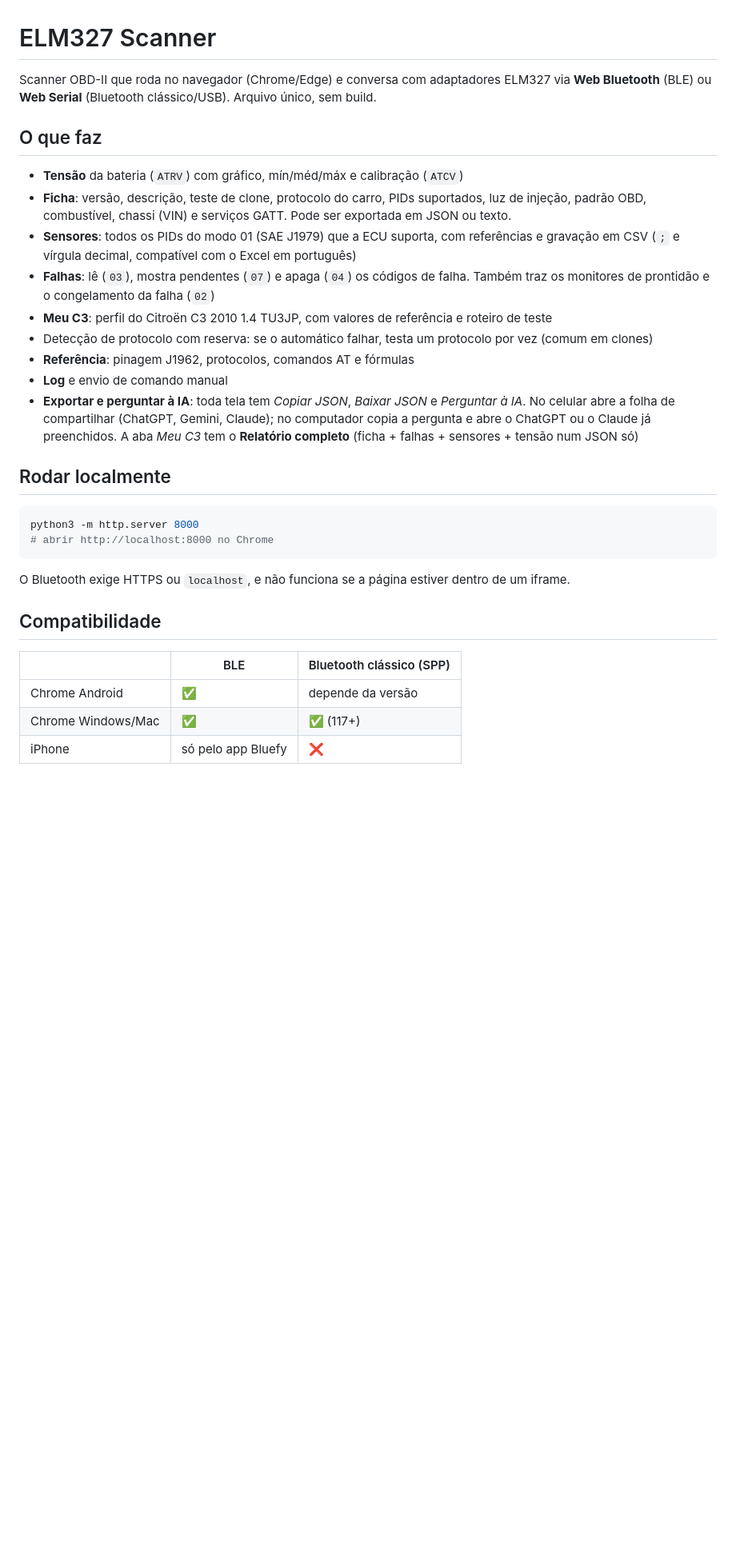
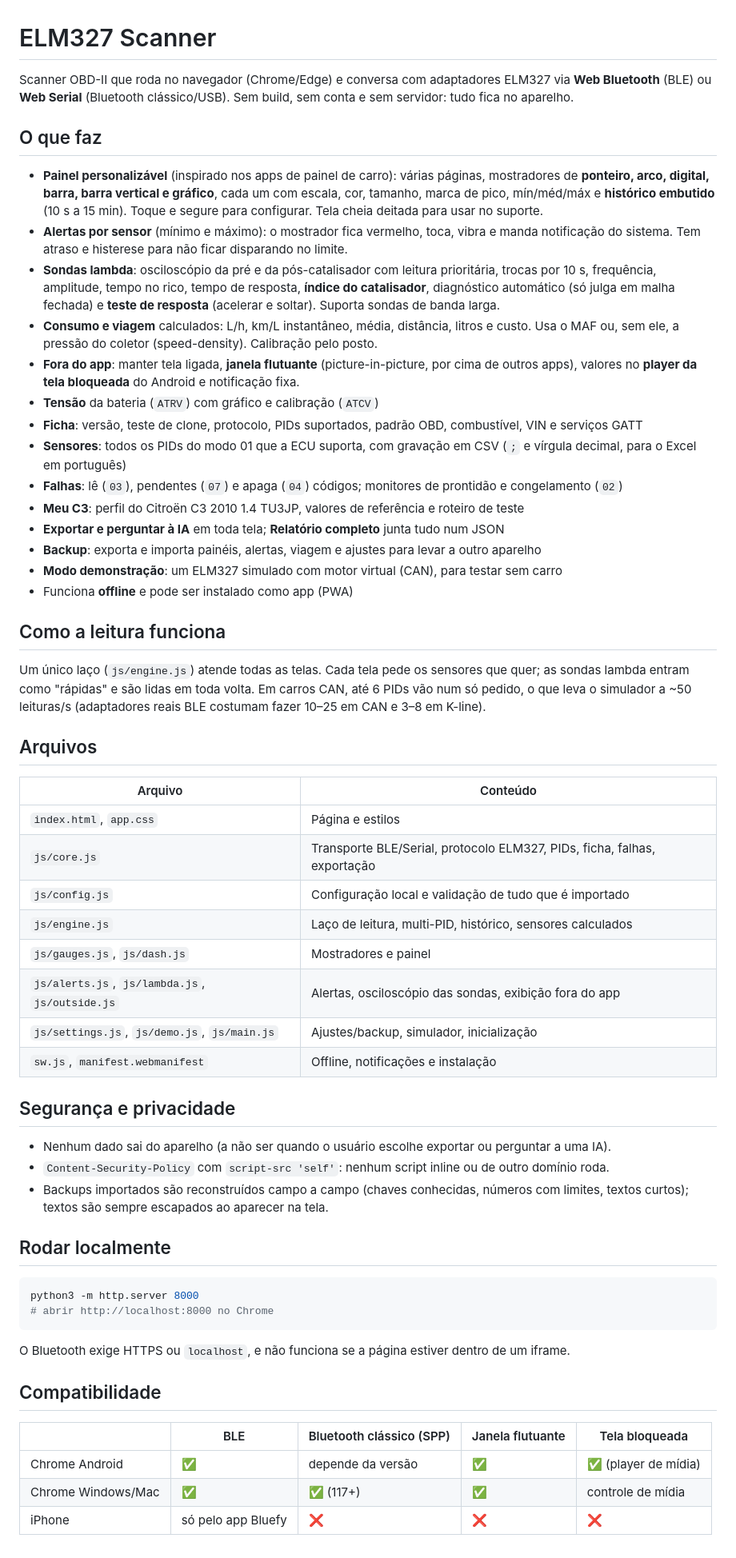
Before and after one commit to paulpessoa/elm327-scanner, a Markdown page: README.md, the part around the change. Shown: that part at 80% size. Drawn GitHub-style; blank space fills up the shorter version.

````diff
--- a/README.md
+++ b/README.md
@@ -1,17 +1,42 @@
 # ELM327 Scanner
 
-Scanner OBD-II que roda no navegador (Chrome/Edge) e conversa com adaptadores ELM327 via **Web Bluetooth** (BLE) ou **Web Serial** (Bluetooth clássico/USB). Arquivo único, sem build.
+Scanner OBD-II que roda no navegador (Chrome/Edge) e conversa com adaptadores ELM327 via **Web Bluetooth** (BLE) ou **Web Serial** (Bluetooth clássico/USB). Sem build, sem conta e sem servidor: tudo fica no aparelho.
 
 ## O que faz
-- **Tensão** da bateria (`ATRV`) com gráfico, mín/méd/máx e calibração (`ATCV`)
-- **Ficha**: versão, descrição, teste de clone, protocolo do carro, PIDs suportados, luz de injeção, padrão OBD, combustível, chassi (VIN) e serviços GATT. Pode ser exportada em JSON ou texto.
-- **Sensores**: todos os PIDs do modo 01 (SAE J1979) que a ECU suporta, com referências e gravação em CSV (`;` e vírgula decimal, compatível com o Excel em português)
-- **Falhas**: lê (`03`), mostra pendentes (`07`) e apaga (`04`) os códigos de falha. Também traz os monitores de prontidão e o congelamento da falha (`02`)
-- **Meu C3**: perfil do Citroën C3 2010 1.4 TU3JP, com valores de referência e roteiro de teste
-- Detecção de protocolo com reserva: se o automático falhar, testa um protocolo por vez (comum em clones)
-- **Referência**: pinagem J1962, protocolos, comandos AT e fórmulas
-- **Log** e envio de comando manual
-- **Exportar e perguntar à IA**: toda tela tem *Copiar JSON*, *Baixar JSON* e *Perguntar à IA*. No celular abre a folha de compartilhar (ChatGPT, Gemini, Claude); no computador copia a pergunta e abre o ChatGPT ou o Claude já preenchidos. A aba *Meu C3* tem o **Relatório completo** (ficha + falhas + sensores + tensão num JSON só)
+- **Painel personalizável** (inspirado nos apps de painel de carro): várias páginas, mostradores de **ponteiro, arco, digital, barra, barra vertical e gráfico**, cada um com escala, cor, tamanho, marca de pico, mín/méd/máx e **histórico embutido** (10 s a 15 min). Toque e segure para configurar. Tela cheia deitada para usar no suporte.
+- **Alertas por sensor** (mínimo e máximo): o mostrador fica vermelho, toca, vibra e manda notificação do sistema. Tem atraso e histerese para não ficar disparando no limite.
+- **Sondas lambda**: osciloscópio da pré e da pós-catalisador com leitura prioritária, trocas por 10 s, frequência, amplitude, tempo no rico, tempo de resposta, **índice do catalisador**, diagnóstico automático (só julga em malha fechada) e **teste de resposta** (acelerar e soltar). Suporta sondas de banda larga.
+- **Consumo e viagem** calculados: L/h, km/L instantâneo, média, distância, litros e custo. Usa o MAF ou, sem ele, a pressão do coletor (speed-density). Calibração pelo posto.
+- **Fora do app**: manter tela ligada, **janela flutuante** (picture-in-picture, por cima de outros apps), valores no **player da tela bloqueada** do Android e notificação fixa.
+- **Tensão** da bateria (`ATRV`) com gráfico e calibração (`ATCV`)
+- **Ficha**: versão, teste de clone, protocolo, PIDs suportados, padrão OBD, combustível, VIN e serviços GATT
+- **Sensores**: todos os PIDs do modo 01 que a ECU suporta, com gravação em CSV (`;` e vírgula decimal, para o Excel em português)
+- **Falhas**: lê (`03`), pendentes (`07`) e apaga (`04`) códigos; monitores de prontidão e congelamento (`02`)
+- **Meu C3**: perfil do Citroën C3 2010 1.4 TU3JP, valores de referência e roteiro de teste
+- **Exportar e perguntar à IA** em toda tela; **Relatório completo** junta tudo num JSON
+- **Backup**: exporta e importa painéis, alertas, viagem e ajustes para levar a outro aparelho
+- **Modo demonstração**: um ELM327 simulado com motor virtual (CAN), para testar sem carro
+- Funciona **offline** e pode ser instalado como app (PWA)
+
+## Como a leitura funciona
+Um único laço (`js/engine.js`) atende todas as telas. Cada tela pede os sensores que quer; as sondas lambda entram como "rápidas" e são lidas em toda volta. Em carros CAN, até 6 PIDs vão num só pedido, o que leva o simulador a ~50 leituras/s (adaptadores reais BLE costumam fazer 10–25 em CAN e 3–8 em K-line).
+
+## Arquivos
+| Arquivo | Conteúdo |
+|---|---|
+| `index.html`, `app.css` | Página e estilos |
+| `js/core.js` | Transporte BLE/Serial, protocolo ELM327, PIDs, ficha, falhas, exportação |
+| `js/config.js` | Configuração local e validação de tudo que é importado |
+| `js/engine.js` | Laço de leitura, multi-PID, histórico, sensores calculados |
+| `js/gauges.js`, `js/dash.js` | Mostradores e painel |
+| `js/alerts.js`, `js/lambda.js`, `js/outside.js` | Alertas, osciloscópio das sondas, exibição fora do app |
+| `js/settings.js`, `js/demo.js`, `js/main.js` | Ajustes/backup, simulador, inicialização |
+| `sw.js`, `manifest.webmanifest` | Offline, notificações e instalação |
+
+## Segurança e privacidade
+- Nenhum dado sai do aparelho (a não ser quando o usuário escolhe exportar ou perguntar a uma IA).
+- `Content-Security-Policy` com `script-src 'self'`: nenhum script inline ou de outro domínio roda.
+- Backups importados são reconstruídos campo a campo (chaves conhecidas, números com limites, textos curtos); textos são sempre escapados ao aparecer na tela.
 
 ## Rodar localmente
 ```bash
@@ -21,8 +46,8 @@ python3 -m http.server 8000
 O Bluetooth exige HTTPS ou `localhost`, e não funciona se a página estiver dentro de um iframe.
 
 ## Compatibilidade
-| | BLE | Bluetooth clássico (SPP) |
-|---|---|---|
-| Chrome Android | ✅ | depende da versão |
-| Chrome Windows/Mac | ✅ | ✅ (117+) |
-| iPhone | só pelo app Bluefy | ❌ |
+| | BLE | Bluetooth clássico (SPP) | Janela flutuante | Tela bloqueada |
+|---|---|---|---|---|
+| Chrome Android | ✅ | depende da versão | ✅ | ✅ (player de mídia) |
+| Chrome Windows/Mac | ✅ | ✅ (117+) | ✅ | controle de mídia |
+| iPhone | só pelo app Bluefy | ❌ | ❌ | ❌ |
````
Also changed, not shown: icon-192.png (added), icon-512.png (added), 16 other files.
